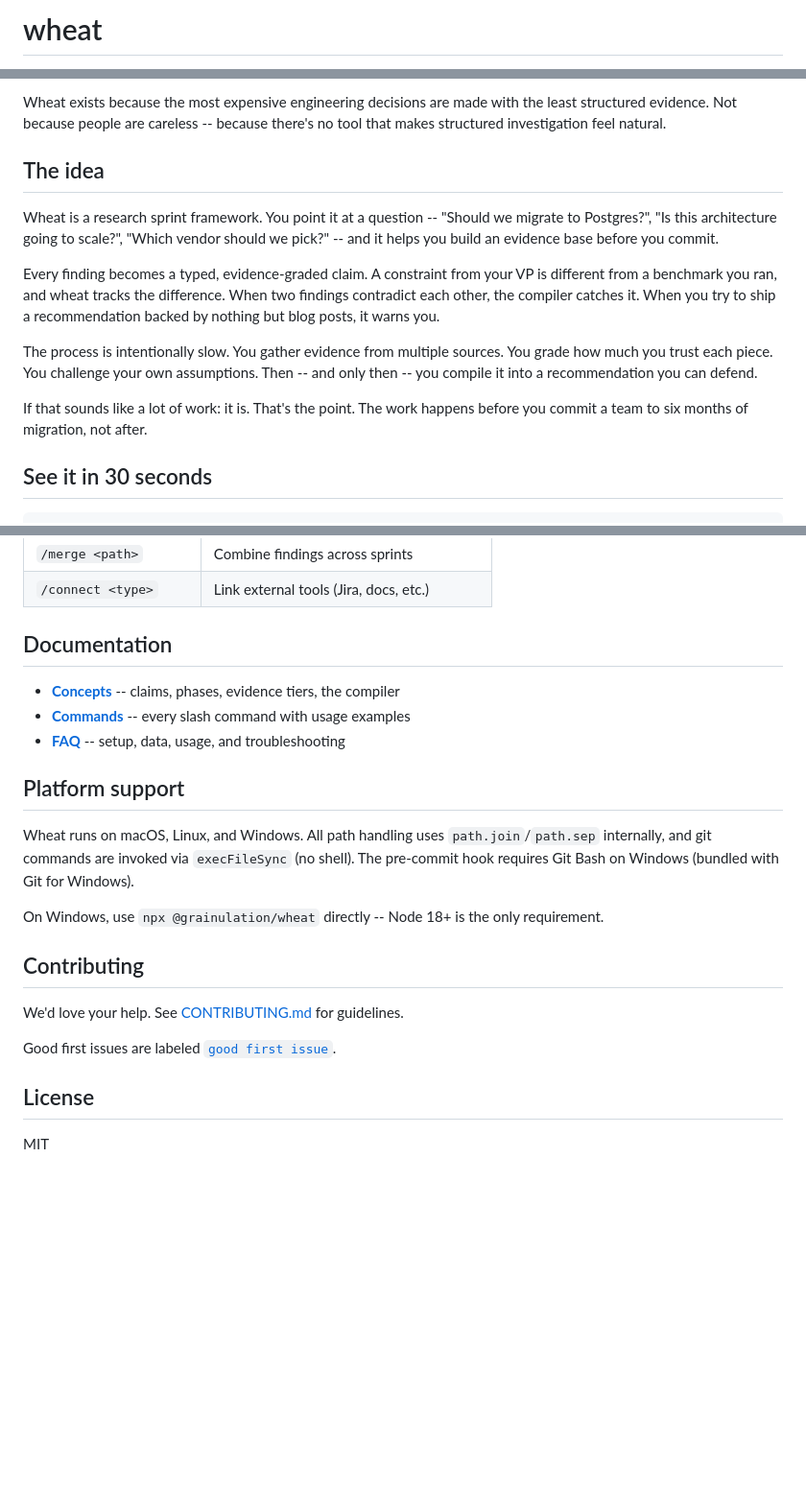
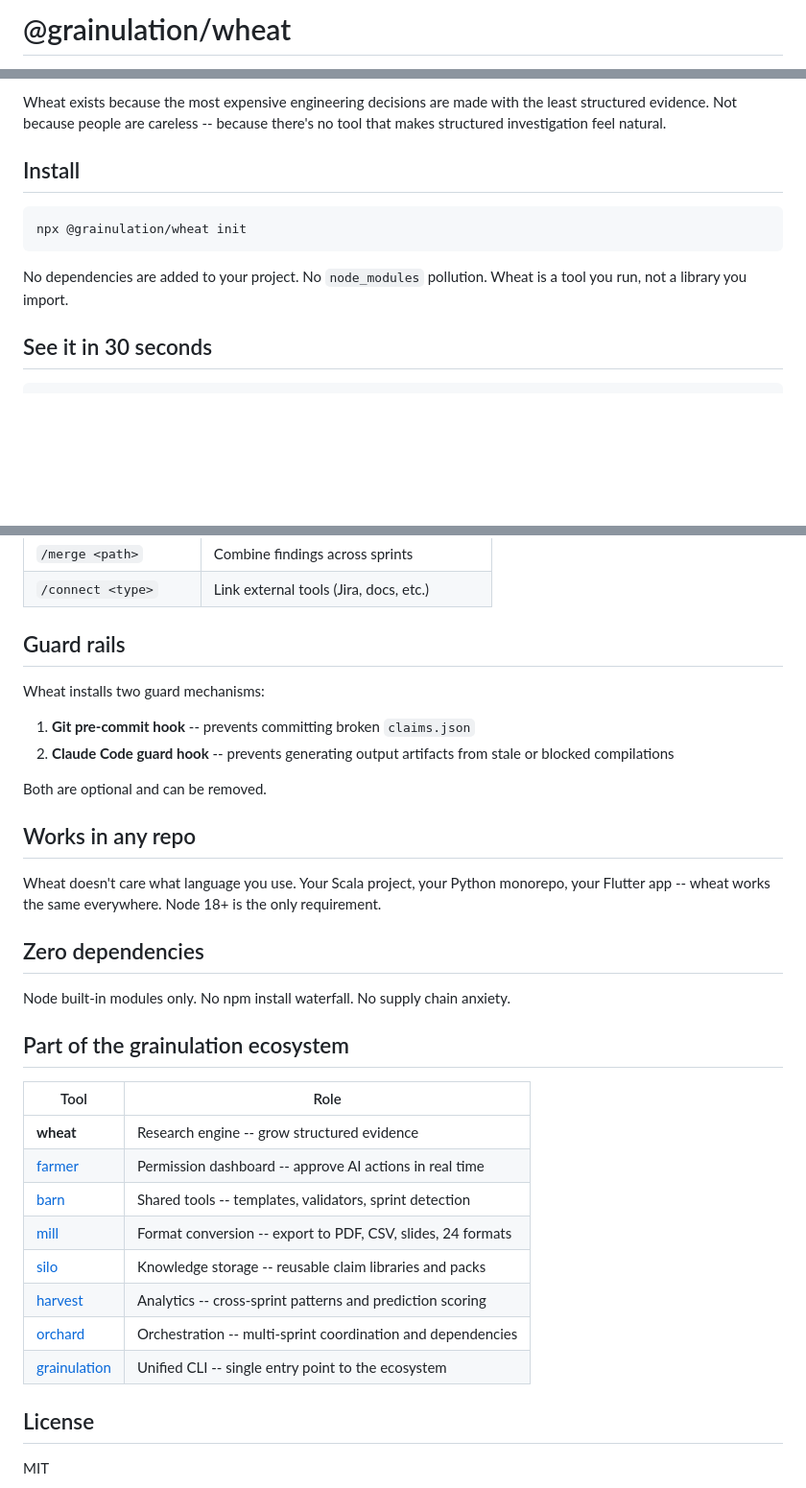
Before and after one commit to grainulation/wheat, a Markdown page: README.md, 3 parts joined by grey strips. Shown at 96% size. GitHub-like rendering; blank space fills up the shorter version.

Commit message:
docs: polish README with badges, consistent structure, ecosystem links

````diff
--- a/README.md
+++ b/README.md
@@ -1,2 +1,2 @@
-# wheat
+# @grainulation/wheat
 
@@ -6,15 +10,13 @@ The migration will take months. It will cost real money. And right now, the deci
 
 Wheat exists because the most expensive engineering decisions are made with the least structured evidence. Not because people are careless -- because there's no tool that makes structured investigation feel natural.
 
-## The idea
+## Install
 
-Wheat is a research sprint framework. You point it at a question -- "Should we migrate to Postgres?", "Is this architecture going to scale?", "Which vendor should we pick?" -- and it helps you build an evidence base before you commit.
+```bash
+npx @grainulation/wheat init
+```
 
-Every finding becomes a typed, evidence-graded claim. A constraint from your VP is different from a benchmark you ran, and wheat tracks the difference. When two findings contradict each other, the compiler catches it. When you try to ship a recommendation backed by nothing but blog posts, it warns you.
-
-The process is intentionally slow. You gather evidence from multiple sources. You grade how much you trust each piece. You challenge your own assumptions. Then -- and only then -- you compile it into a recommendation you can defend.
-
-If that sounds like a lot of work: it is. That's the point. The work happens before you commit a team to six months of migration, not after.
+No dependencies are added to your project. No `node_modules` pollution. Wheat is a tool you run, not a library you import.
 
 ## See it in 30 seconds
 
@@ -113,23 +89,35 @@ Both are optional and can be removed. But they exist because the most dangerous
 | `/merge <path>` | Combine findings across sprints |
 | `/connect <type>` | Link external tools (Jira, docs, etc.) |
 
-## Documentation
+## Guard rails
 
-- **[Concepts](docs/concepts.md)** -- claims, phases, evidence tiers, the compiler
-- **[Commands](docs/commands.md)** -- every slash command with usage examples
-- **[FAQ](docs/faq.md)** -- setup, data, usage, and troubleshooting
+Wheat installs two guard mechanisms:
 
-## Platform support
+1. **Git pre-commit hook** -- prevents committing broken `claims.json`
+2. **Claude Code guard hook** -- prevents generating output artifacts from stale or blocked compilations
 
-Wheat runs on macOS, Linux, and Windows. All path handling uses `path.join`/`path.sep` internally, and git commands are invoked via `execFileSync` (no shell). The pre-commit hook requires Git Bash on Windows (bundled with Git for Windows).
+Both are optional and can be removed.
 
-On Windows, use `npx @grainulation/wheat` directly -- Node 18+ is the only requirement.
+## Works in any repo
 
-## Contributing
+Wheat doesn't care what language you use. Your Scala project, your Python monorepo, your Flutter app -- wheat works the same everywhere. Node 18+ is the only requirement.
 
-We'd love your help. See [CONTRIBUTING.md](CONTRIBUTING.md) for guidelines.
+## Zero dependencies
 
-Good first issues are labeled [`good first issue`](https://github.com/grainulation/wheat/labels/good%20first%20issue).
+Node built-in modules only. No npm install waterfall. No supply chain anxiety.
+
+## Part of the grainulation ecosystem
+
+| Tool | Role |
+|------|------|
+| **wheat** | Research engine -- grow structured evidence |
+| [farmer](https://github.com/grainulation/farmer) | Permission dashboard -- approve AI actions in real time |
+| [barn](https://github.com/grainulation/barn) | Shared tools -- templates, validators, sprint detection |
+| [mill](https://github.com/grainulation/mill) | Format conversion -- export to PDF, CSV, slides, 24 formats |
+| [silo](https://github.com/grainulation/silo) | Knowledge storage -- reusable claim libraries and packs |
+| [harvest](https://github.com/grainulation/harvest) | Analytics -- cross-sprint patterns and prediction scoring |
+| [orchard](https://github.com/grainulation/orchard) | Orchestration -- multi-sprint coordination and dependencies |
+| [grainulation](https://github.com/grainulation/grainulation) | Unified CLI -- single entry point to the ecosystem |
 
 ## License
 
````
Also changed, not shown: other parts of README.md (+6 -28 lines).
